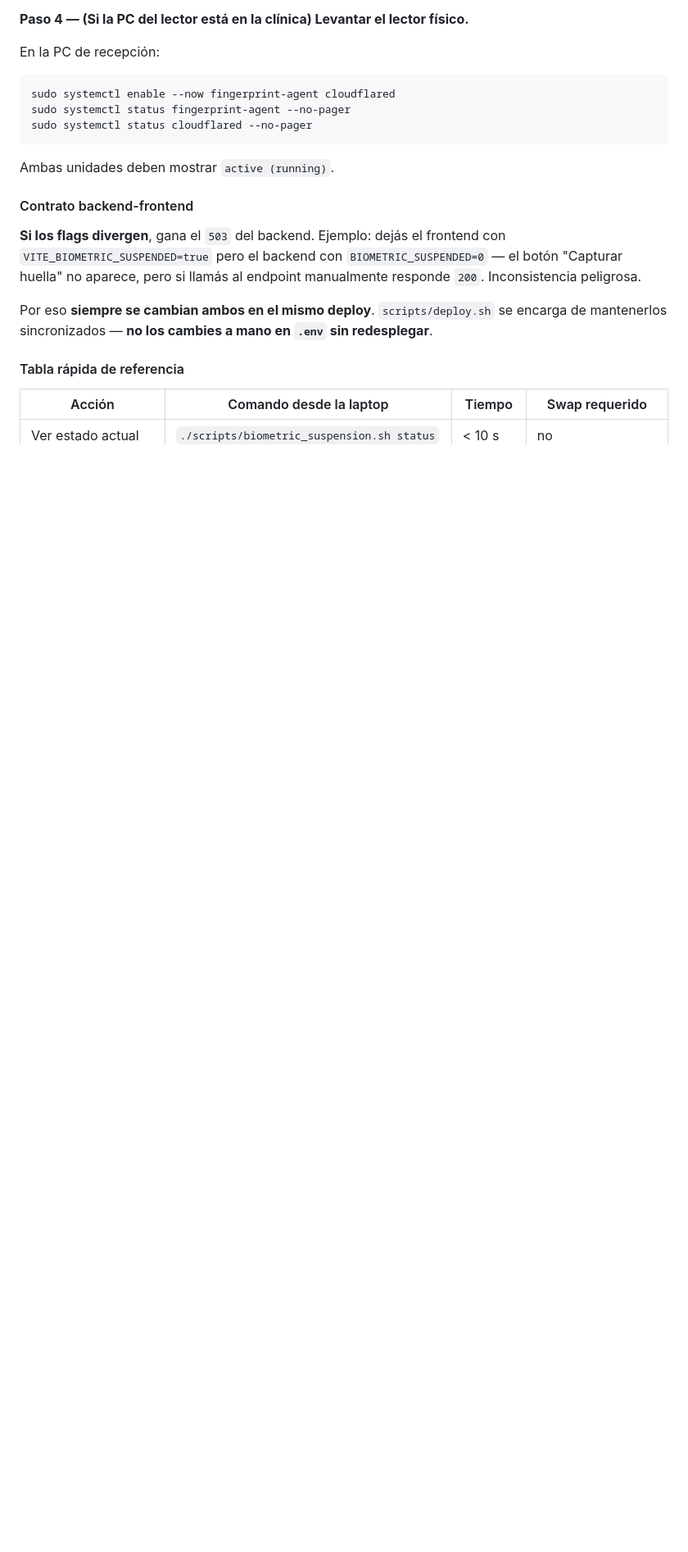
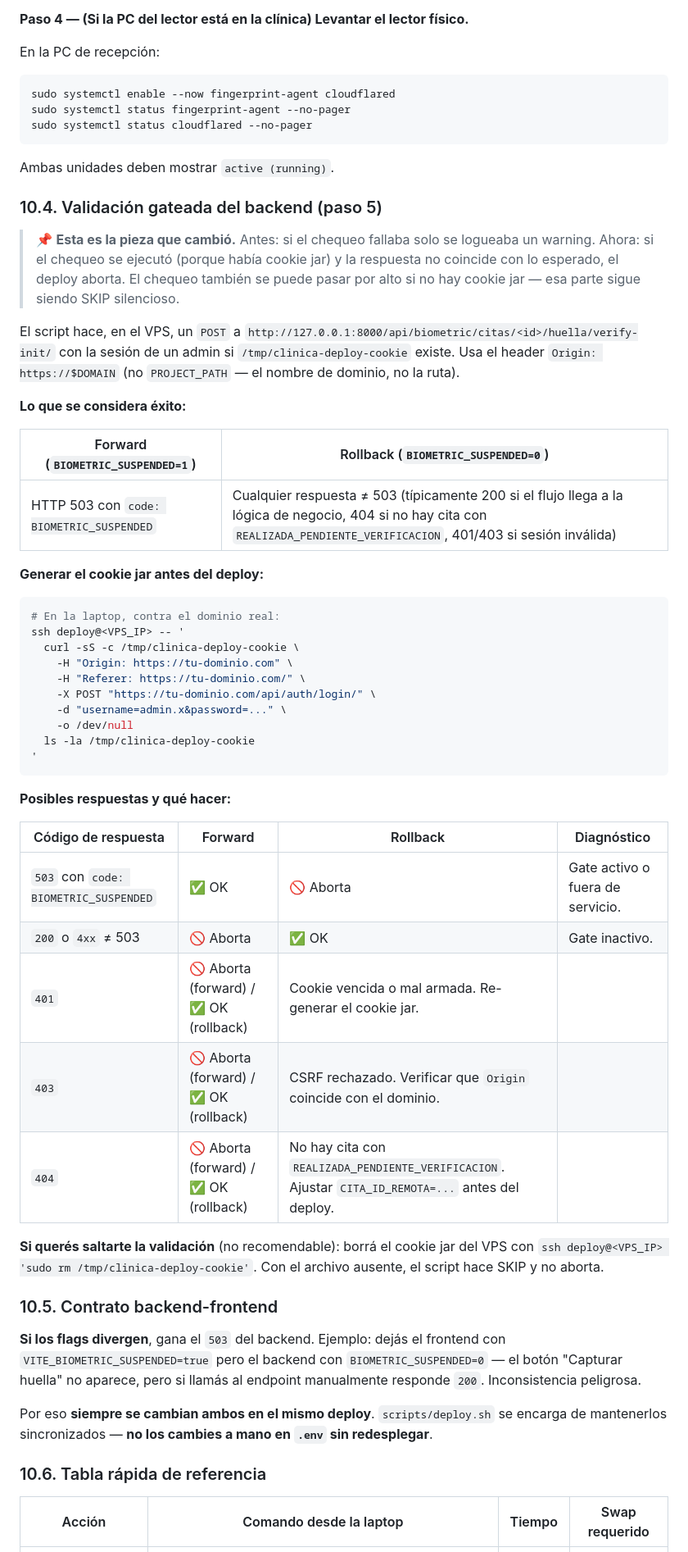
Before and after one commit to fabianRivero/clinica-test, a Markdown page: docs/vps-setup-from-scratch.md, the part around one of its changes. Shown at 82% size. Drawn GitHub-style; blank space fills up the shorter version.

Commit message:
fix(deploy): actualizar comportamiento del flag BIOMETRIC_SUSPENDED en el script de despliegue

````diff
--- a/docs/vps-setup-from-scratch.md
+++ b/docs/vps-setup-from-scratch.md
@@ -1049,13 +1066,52 @@ sudo systemctl status cloudflared --no-pager
 
 Ambas unidades deben mostrar `active (running)`.
 
-#### Contrato backend-frontend
+### 10.4. Validación gateada del backend (paso 5)
+
+> 📌 **Esta es la pieza que cambió.** Antes: si el chequeo fallaba solo se logueaba un warning. Ahora: si el chequeo se ejecutó (porque había cookie jar) y la respuesta no coincide con lo esperado, el deploy aborta. El chequeo también se puede pasar por alto si no hay cookie jar — esa parte sigue siendo SKIP silencioso.
+
+El script hace, en el VPS, un `POST` a `http://127.0.0.1:8000/api/biometric/citas/<id>/huella/verify-init/` con la sesión de un admin si `/tmp/clinica-deploy-cookie` existe. Usa el header `Origin: https://$DOMAIN` (no `PROJECT_PATH` — el nombre de dominio, no la ruta).
+
+**Lo que se considera éxito:**
+
+| Forward (`BIOMETRIC_SUSPENDED=1`) | Rollback (`BIOMETRIC_SUSPENDED=0`) |
+|---|---|
+| HTTP 503 con `code: BIOMETRIC_SUSPENDED` | Cualquier respuesta ≠ 503 (típicamente 200 si el flujo llega a la lógica de negocio, 404 si no hay cita con `REALIZADA_PENDIENTE_VERIFICACION`, 401/403 si sesión inválida) |
+
+**Generar el cookie jar antes del deploy:**
+
+```bash
+# En la laptop, contra el dominio real:
+ssh deploy@<VPS_IP> -- '
+  curl -sS -c /tmp/clinica-deploy-cookie \
+    -H "Origin: https://tu-dominio.com" \
+    -H "Referer: https://tu-dominio.com/" \
+    -X POST "https://tu-dominio.com/api/auth/login/" \
+    -d "username=admin.x&password=..." \
+    -o /dev/null
+  ls -la /tmp/clinica-deploy-cookie
+'
+```
+
+**Posibles respuestas y qué hacer:**
+
+| Código de respuesta | Forward | Rollback | Diagnóstico |
+|---|---|---|---|
+| `503` con `code: BIOMETRIC_SUSPENDED` | ✅ OK | 🚫 Aborta | Gate activo o fuera de servicio. |
+| `200` o `4xx` ≠ 503 | 🚫 Aborta | ✅ OK | Gate inactivo. |
+| `401` | 🚫 Aborta (forward) / ✅ OK (rollback) | Cookie vencida o mal armada. Re-generar el cookie jar. |
+| `403` | 🚫 Aborta (forward) / ✅ OK (rollback) | CSRF rechazado. Verificar que `Origin` coincide con el dominio. |
+| `404` | 🚫 Aborta (forward) / ✅ OK (rollback) | No hay cita con `REALIZADA_PENDIENTE_VERIFICACION`. Ajustar `CITA_ID_REMOTA=...` antes del deploy. |
+
+**Si querés saltarte la validación** (no recomendable): borrá el cookie jar del VPS con `ssh deploy@<VPS_IP> 'sudo rm /tmp/clinica-deploy-cookie'`. Con el archivo ausente, el script hace SKIP y no aborta.
+
+### 10.5. Contrato backend-frontend
 
 **Si los flags divergen**, gana el `503` del backend. Ejemplo: dejás el frontend con `VITE_BIOMETRIC_SUSPENDED=true` pero el backend con `BIOMETRIC_SUSPENDED=0` — el botón "Capturar huella" no aparece, pero si llamás al endpoint manualmente responde `200`. Inconsistencia peligrosa.
 
 Por eso **siempre se cambian ambos en el mismo deploy**. `scripts/deploy.sh` se encarga de mantenerlos sincronizados — **no los cambies a mano en `.env` sin redesplegar**.
 
-#### Tabla rápida de referencia
+### 10.6. Tabla rápida de referencia
 
 | Acción | Comando desde la laptop | Tiempo | Swap requerido |
 |---|---|---|---|
````
Also changed, not shown: other parts of docs/vps-setup-from-scratch.md (+59 -50 lines).
